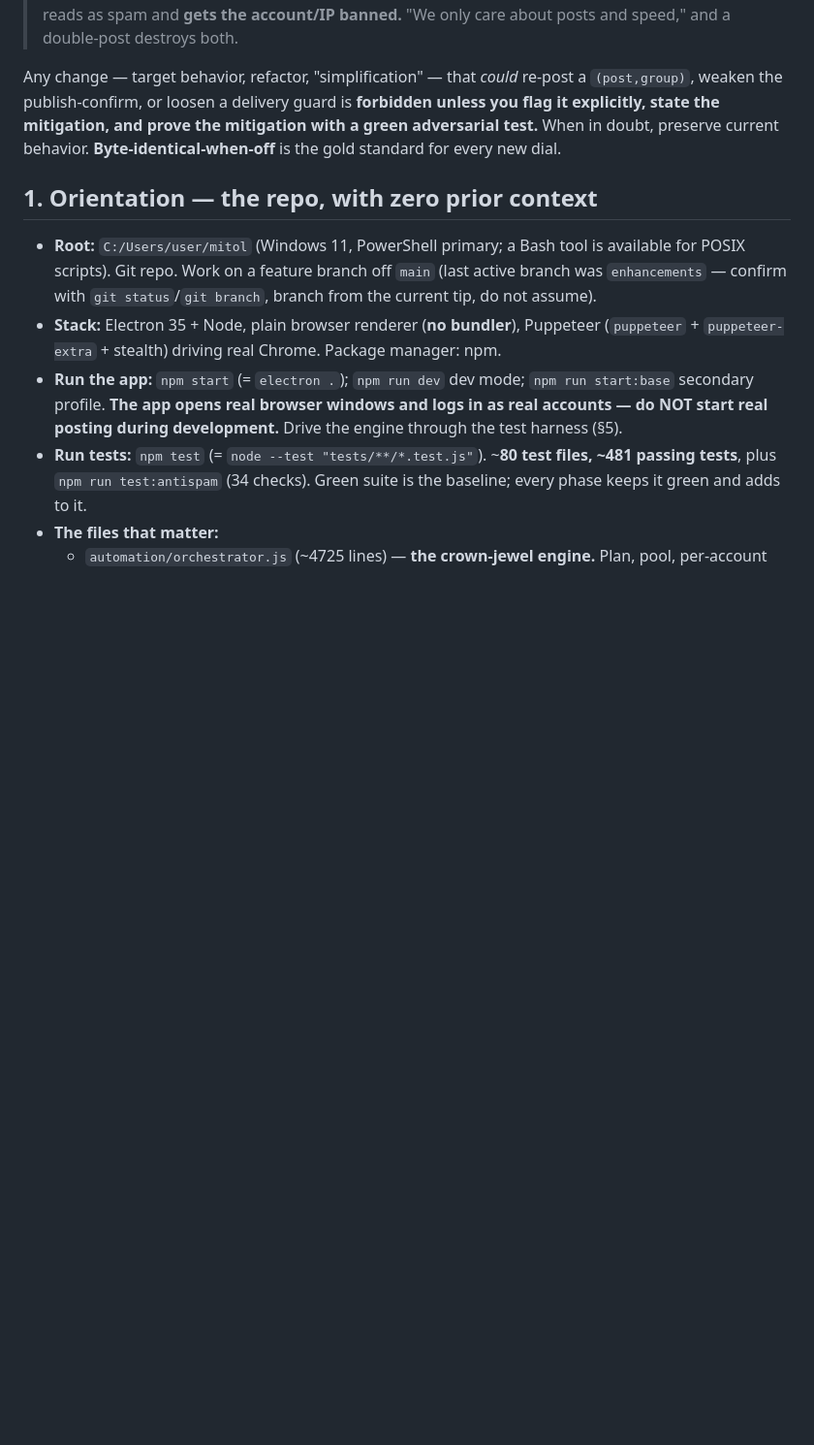
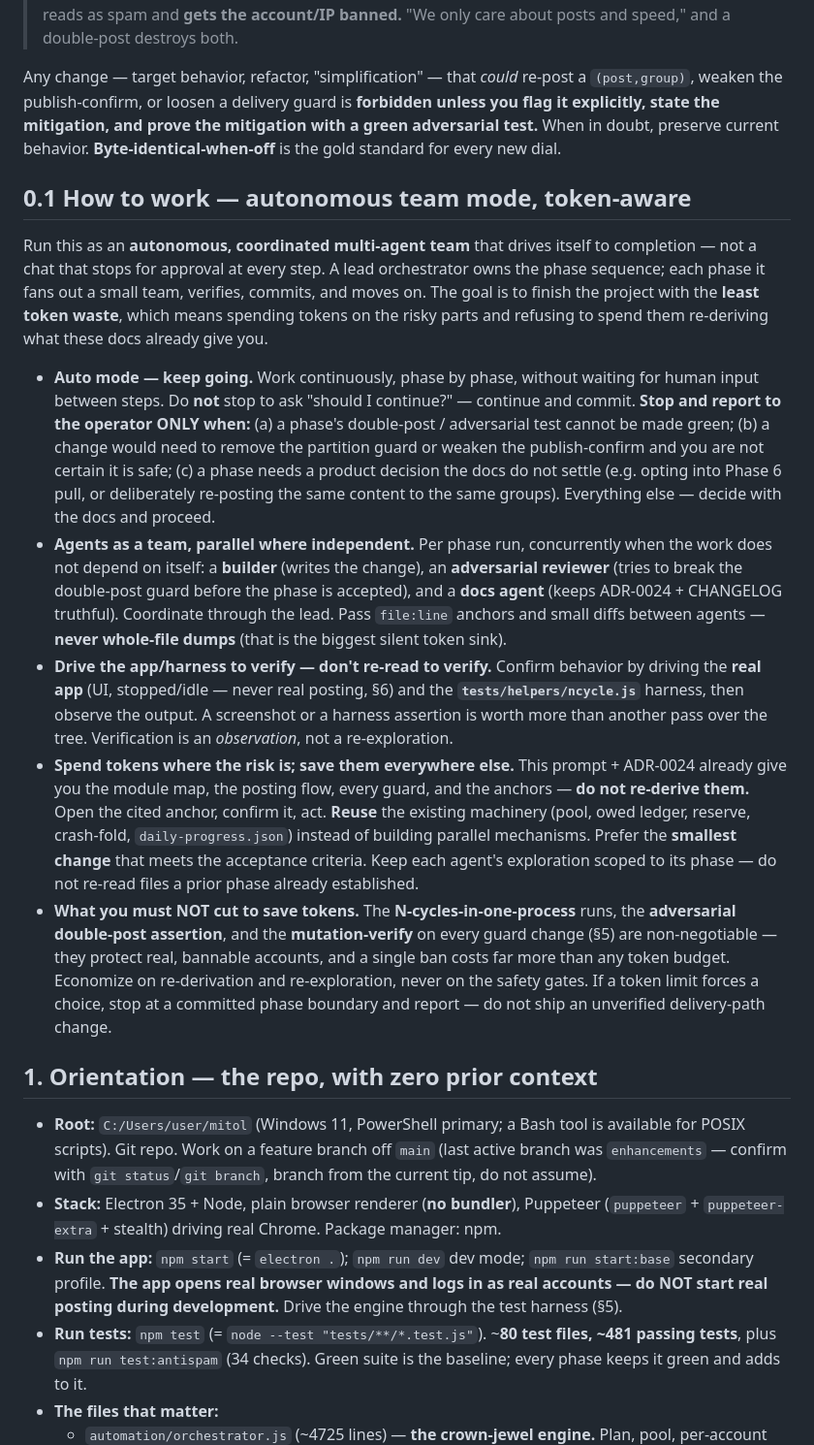
Before and after one commit to daseknahri/za-post, a Markdown page: docs/BUILD-PROMPT-end-to-end.md, the part around the change. Shown at 97% size. GitHub-like rendering; blank space fills up the shorter version.

Commit message:
docs(build-prompt): add autonomous team-mode / token-aware execution section
Operator feedback: the prompt should tell the next session to run in auto mode —
agents work as a coordinated team, drive the app/harness to verify, and finish
with less token consumption. Adds §0.1:
- Auto mode: work continuously phase by phase; stop only at the hard safety gates
  or an unsettled product decision, not for routine "should I continue?".
- Team: builder + adversarial reviewer + docs agent, parallel where independent;
  pass file:line anchors and small diffs, never whole-file dumps.
- Drive the app/harness to verify instead of re-reading the tree.
- Save tokens on re-derivation/re-exploration, NOT on the double-post safety
  gates (N-cycles, adversarial verify, mutation-verify) — a ban costs more than
  any token budget.

Co-Authored-By: Claude Opus 4.8 <noreply@anthropic.com>

```diff
--- a/docs/BUILD-PROMPT-end-to-end.md
+++ b/docs/BUILD-PROMPT-end-to-end.md
@@ -15,6 +15,16 @@ Make the app a **complete, coherent product built to one simplified mental model
 > The app must **NEVER deliver the same `(post, group)` pair twice.** All accounts post through **one shared exit IP** (the operator's home line; proxies optional and partial). A repeated `(post, group)` reads as spam and **gets the account/IP banned.** "We only care about posts and speed," and a double-post destroys both.
 
 Any change — target behavior, refactor, "simplification" — that *could* re-post a `(post,group)`, weaken the publish-confirm, or loosen a delivery guard is **forbidden unless you flag it explicitly, state the mitigation, and prove the mitigation with a green adversarial test.** When in doubt, preserve current behavior. **Byte-identical-when-off** is the gold standard for every new dial.
+
+## 0.1 How to work — autonomous team mode, token-aware
+
+Run this as an **autonomous, coordinated multi-agent team** that drives itself to completion — not a chat that stops for approval at every step. A lead orchestrator owns the phase sequence; each phase it fans out a small team, verifies, commits, and moves on. The goal is to finish the project with the **least token waste**, which means spending tokens on the risky parts and refusing to spend them re-deriving what these docs already give you.
+
+- **Auto mode — keep going.** Work continuously, phase by phase, without waiting for human input between steps. Do **not** stop to ask "should I continue?" — continue and commit. **Stop and report to the operator ONLY when:** (a) a phase's double-post / adversarial test cannot be made green; (b) a change would need to remove the partition guard or weaken the publish-confirm and you are not certain it is safe; (c) a phase needs a product decision the docs do not settle (e.g. opting into Phase 6 pull, or deliberately re-posting the same content to the same groups). Everything else — decide with the docs and proceed.
+- **Agents as a team, parallel where independent.** Per phase run, concurrently when the work does not depend on itself: a **builder** (writes the change), an **adversarial reviewer** (tries to break the double-post guard before the phase is accepted), and a **docs agent** (keeps ADR-0024 + CHANGELOG truthful). Coordinate through the lead. Pass `file:line` anchors and small diffs between agents — **never whole-file dumps** (that is the biggest silent token sink).
+- **Drive the app/harness to verify — don't re-read to verify.** Confirm behavior by driving the **real app** (UI, stopped/idle — never real posting, §6) and the **`tests/helpers/ncycle.js`** harness, then observe the output. A screenshot or a harness assertion is worth more than another pass over the tree. Verification is an *observation*, not a re-exploration.
+- **Spend tokens where the risk is; save them everywhere else.** This prompt + ADR-0024 already give you the module map, the posting flow, every guard, and the anchors — **do not re-derive them.** Open the cited anchor, confirm it, act. **Reuse** the existing machinery (pool, owed ledger, reserve, crash-fold, `daily-progress.json`) instead of building parallel mechanisms. Prefer the **smallest change** that meets the acceptance criteria. Keep each agent's exploration scoped to its phase — do not re-read files a prior phase already established.
+- **What you must NOT cut to save tokens.** The **N-cycles-in-one-process** runs, the **adversarial double-post assertion**, and the **mutation-verify** on every guard change (§5) are non-negotiable — they protect real, bannable accounts, and a single ban costs far more than any token budget. Economize on re-derivation and re-exploration, never on the safety gates. If a token limit forces a choice, stop at a committed phase boundary and report — do not ship an unverified delivery-path change.
 
 ## 1. Orientation — the repo, with zero prior context
 
```
